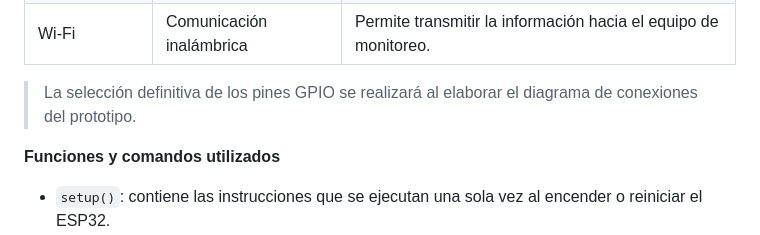
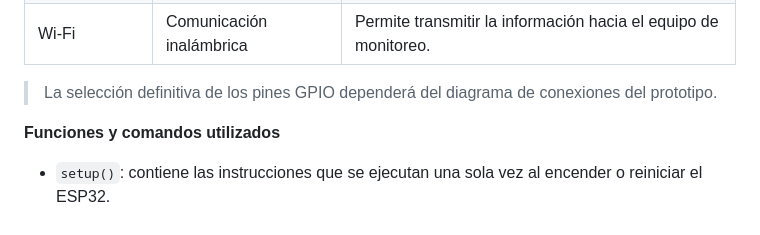
Before and after one commit to Itzel016/ProyectoIoT_TCII, a Markdown page: README.md, the part around the change. Rendered like a GitHub page.

```diff
--- a/README.md
+++ b/README.md
@@ -146,7 +146,7 @@ Para desarrollar el prototipo del sistema IoT de detección de incendios se util
 | `TX` y `RX` | Comunicación | Permiten enviar y recibir información mediante comunicación serial. |
 | Wi-Fi | Comunicación inalámbrica | Permite transmitir la información hacia el equipo de monitoreo. |
 
-> La selección definitiva de los pines GPIO se realizará al elaborar el diagrama de conexiones del prototipo.
+> La selección definitiva de los pines GPIO dependerá del diagrama de conexiones del prototipo.
 
 **Funciones y comandos utilizados**
 
```
